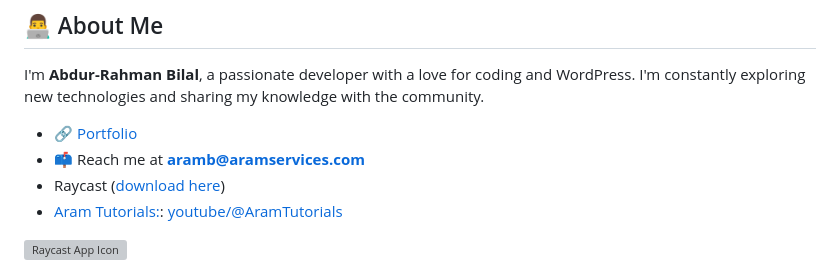
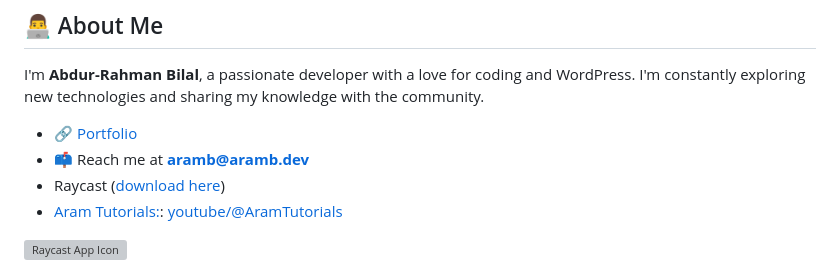
Before and after one commit to aramb-dev/aramb-dev, a Markdown page: README.md, the part around the change. Drawn GitHub-style; grey boxes are pictures that could not be loaded.

```diff
--- a/README.md
+++ b/README.md
@@ -11,7 +11,7 @@
 I'm **Abdur-Rahman Bilal**, a passionate developer with a love for coding and WordPress. I'm constantly exploring new technologies and sharing my knowledge with the community.
 
 - 🔗 [Portfolio](https://a-bilal.typedream.app)
-- 📫 Reach me at **aramb@aramservices.com**
+- 📫 Reach me at **aramb@aramb.dev**
 - Raycast ([download here](https://raycast.com/?via=abdur-rahman))
 - [Aram Tutorials:](https://www.youtube.com/@AramTutorials?sub_confirmation=1): [youtube/@AramTutorials](https://www.youtube.com/@AramTutorials?sub_confirmation=1)
 
```
